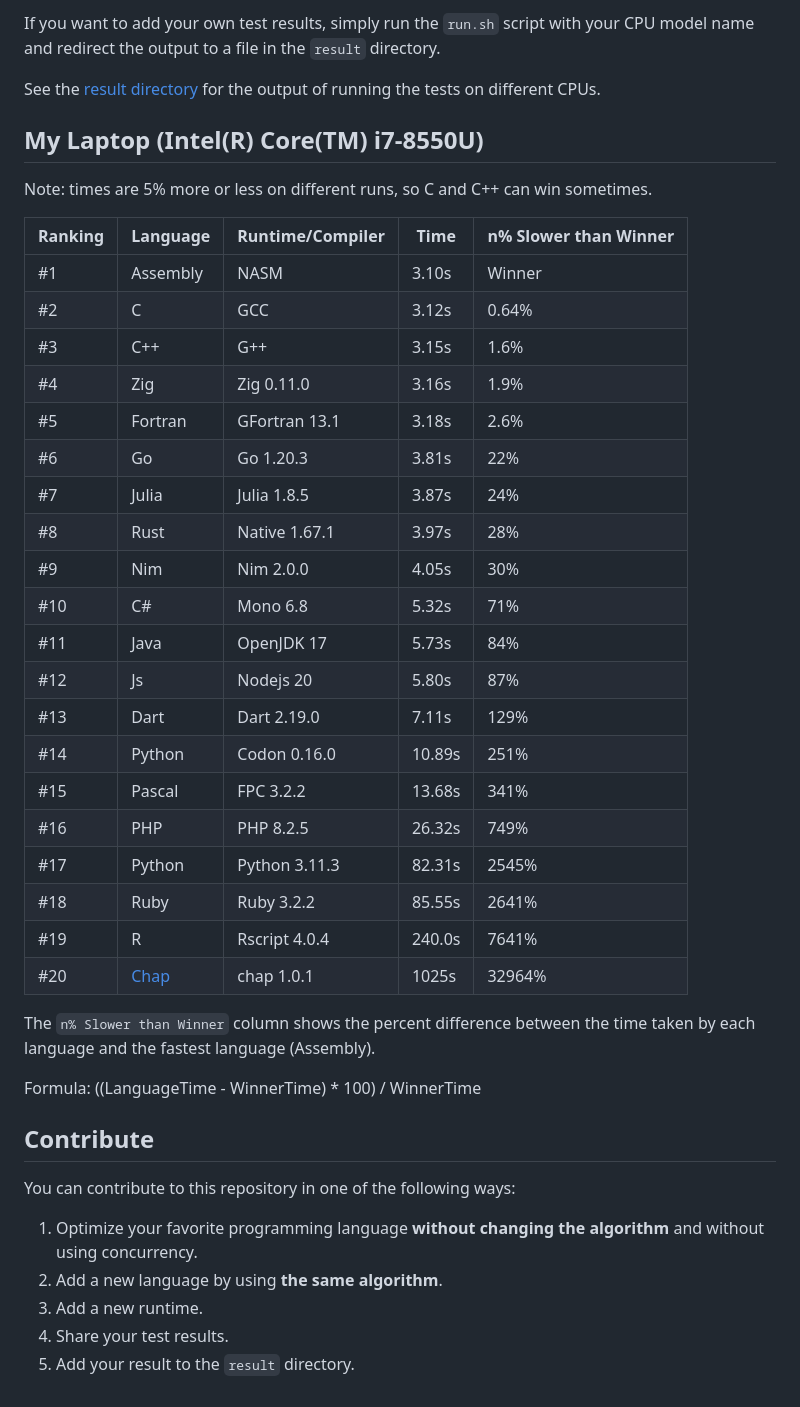
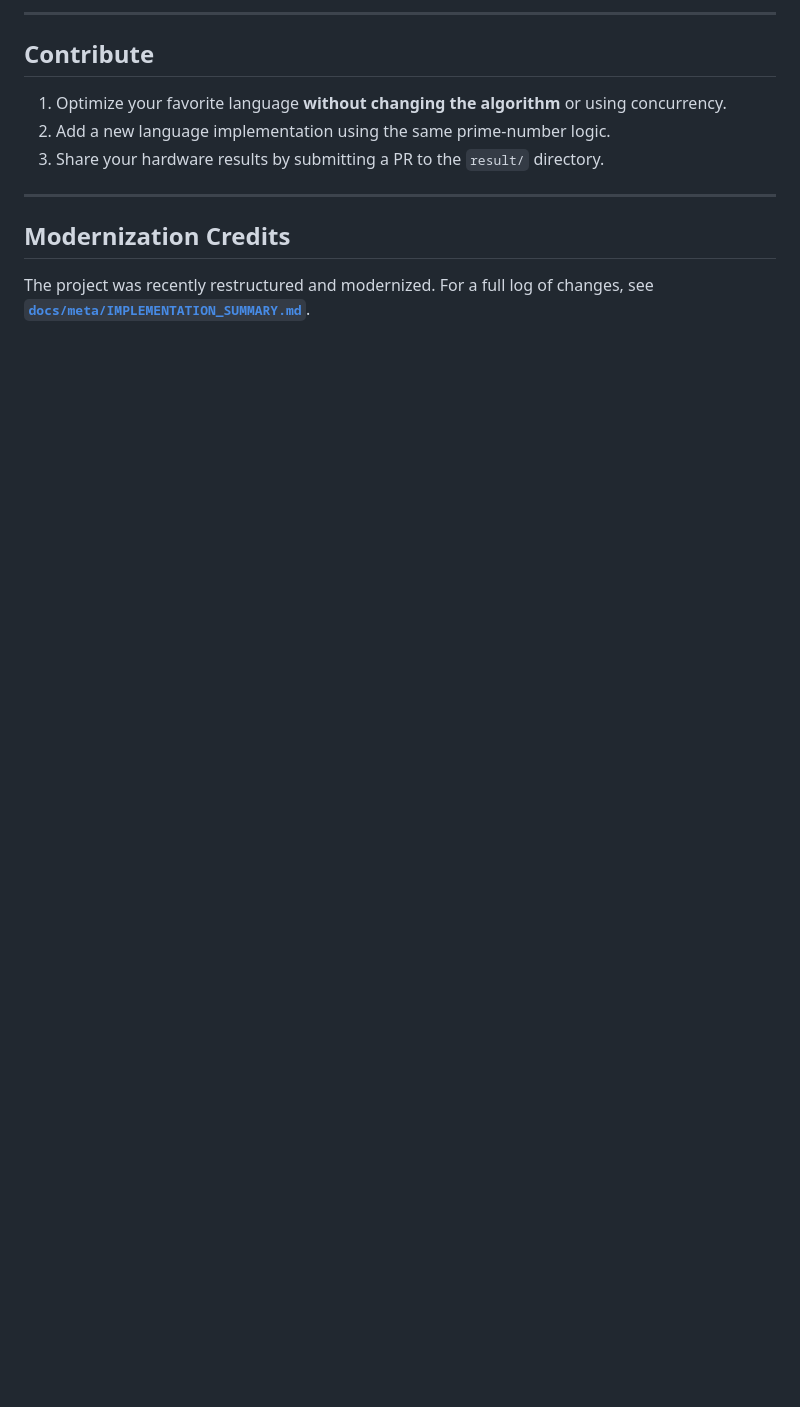
Before and after one commit to ibra-kdbra/Language_Reactor, a Markdown page: README.md, the part around one of its changes. Rendered like a GitHub page; blank space fills up the shorter version.

```diff
--- a/README.md
+++ b/README.md
@@ -76,44 +109,13 @@ To display usage instructions and a list of supported languages, use the `--help
-If you want to add your own test results, simply run the `run.sh` script with your CPU model name and redirect the output to a file in the `result` directory.
-
-See the [result directory](./result) for the output of running the tests on different CPUs.
-
-## My Laptop (Intel(R) Core(TM) i7-8550U)
-
-Note: times are 5% more or less on different runs, so C and C++ can win sometimes.
-
-| Ranking | Language | Runtime/Compiler | Time   | n% Slower than Winner |
-| ------- | -------- | ---------------- | ------ | --------------------- |
-| #1      | Assembly | NASM             | 3.10s  | Winner                |
-| #2      | C        | GCC              | 3.12s  | 0.64%                 |
-| #3      | C++      | G++              | 3.15s  | 1.6%                  |
-| #4      | Zig      | Zig 0.11.0       | 3.16s  | 1.9%                  |
-| #5      | Fortran  | GFortran 13.1    | 3.18s  | 2.6%                  |
-| #6      | Go       | Go 1.20.3        | 3.81s  | 22%                   |
-| #7      | Julia    | Julia 1.8.5      | 3.87s  | 24%                   |
-| #8      | Rust     | Native 1.67.1    | 3.97s  | 28%                   |
-| #9      | Nim      | Nim 2.0.0        | 4.05s  | 30%                   |
-| #10     | C#       | Mono 6.8         | 5.32s  | 71%                   |
-| #11     | Java     | OpenJDK 17       | 5.73s  | 84%                   |
-| #12     | Js       | Nodejs 20        | 5.80s  | 87%                   |
-| #13     | Dart     | Dart 2.19.0      | 7.11s  | 129%                  |
-| #14     | Python   | Codon 0.16.0     | 10.89s | 251%                  |
-| #15     | Pascal   | FPC 3.2.2        | 13.68s | 341%                  |
-| #16     | PHP      | PHP 8.2.5        | 26.32s | 749%                  |
-| #17     | Python   | Python 3.11.3    | 82.31s | 2545%                 |
-| #18     | Ruby     | Ruby 3.2.2       | 85.55s | 2641%                 |
-| #19     | R        | Rscript 4.0.4    | 240.0s | 7641%                 |
-| #20     | [Chap](https://github.com/ali77gh/Chap)     | chap 1.0.1       | 1025s  | 32964%                |
-
-The `n% Slower than Winner` column shows the percent difference between the time taken by each language and the fastest language (Assembly).
-
-Formula: ((LanguageTime - WinnerTime) * 100) / WinnerTime
+---
 
 ## Contribute
 
-You can contribute to this repository in one of the following ways:
+1. Optimize your favorite language **without changing the algorithm** or using concurrency.
+2. Add a new language implementation using the same prime-number logic.
+3. Share your hardware results by submitting a PR to the `result/` directory.
 
-1. Optimize your favorite programming language <b>without changing the algorithm</b> and without using concurrency.
-2. Add a new language by using <b>the same algorithm</b>.
-3. Add a new runtime.
-4. Share your test results.
-5. Add your result to the `result` directory.
+---
+
+## Modernization Credits
+
+The project was recently restructured and modernized. For a full log of changes, see [**`docs/meta/IMPLEMENTATION_SUMMARY.md`**](./docs/meta/IMPLEMENTATION_SUMMARY.md).
```
Also changed, not shown: other parts of README.md (+92 -59 lines).
